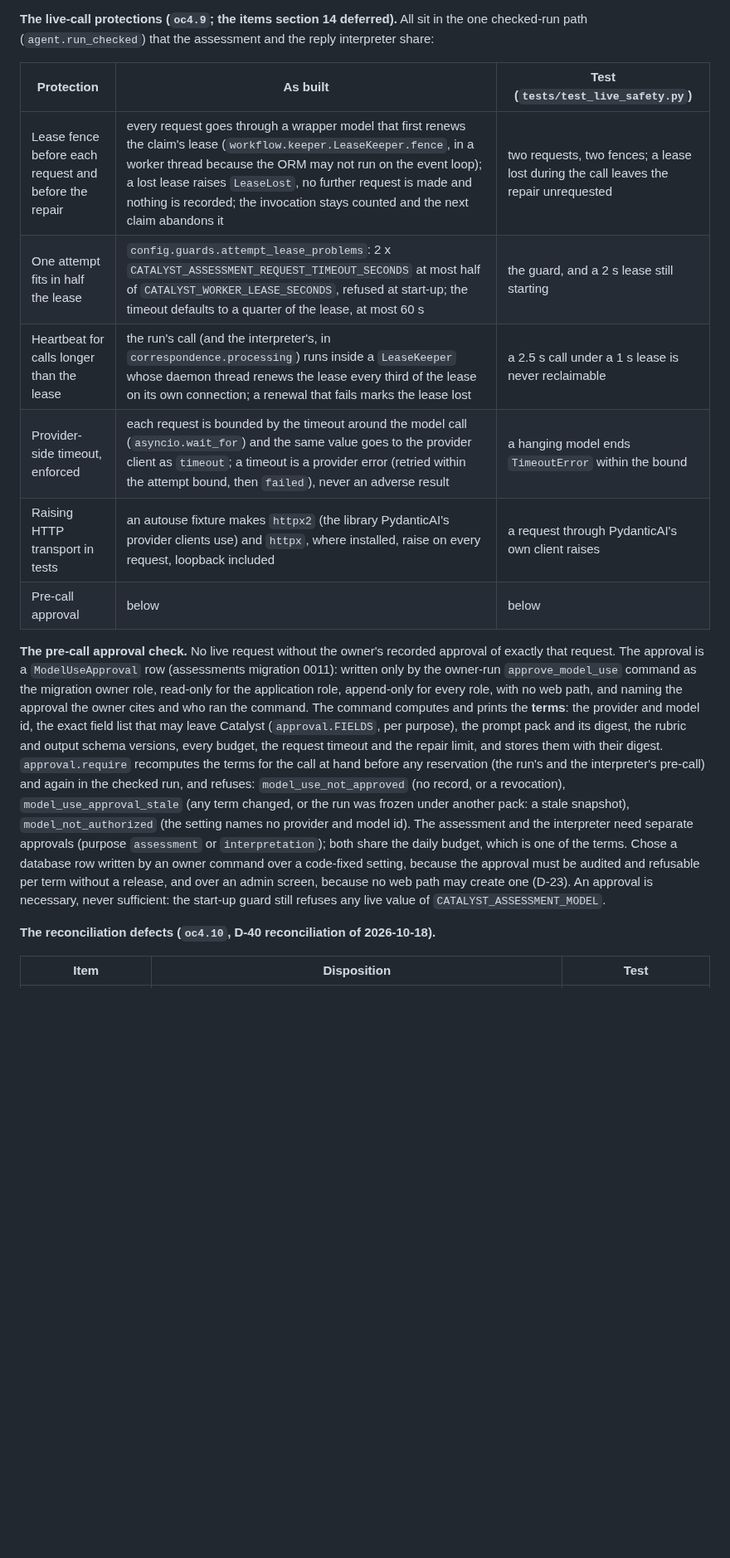
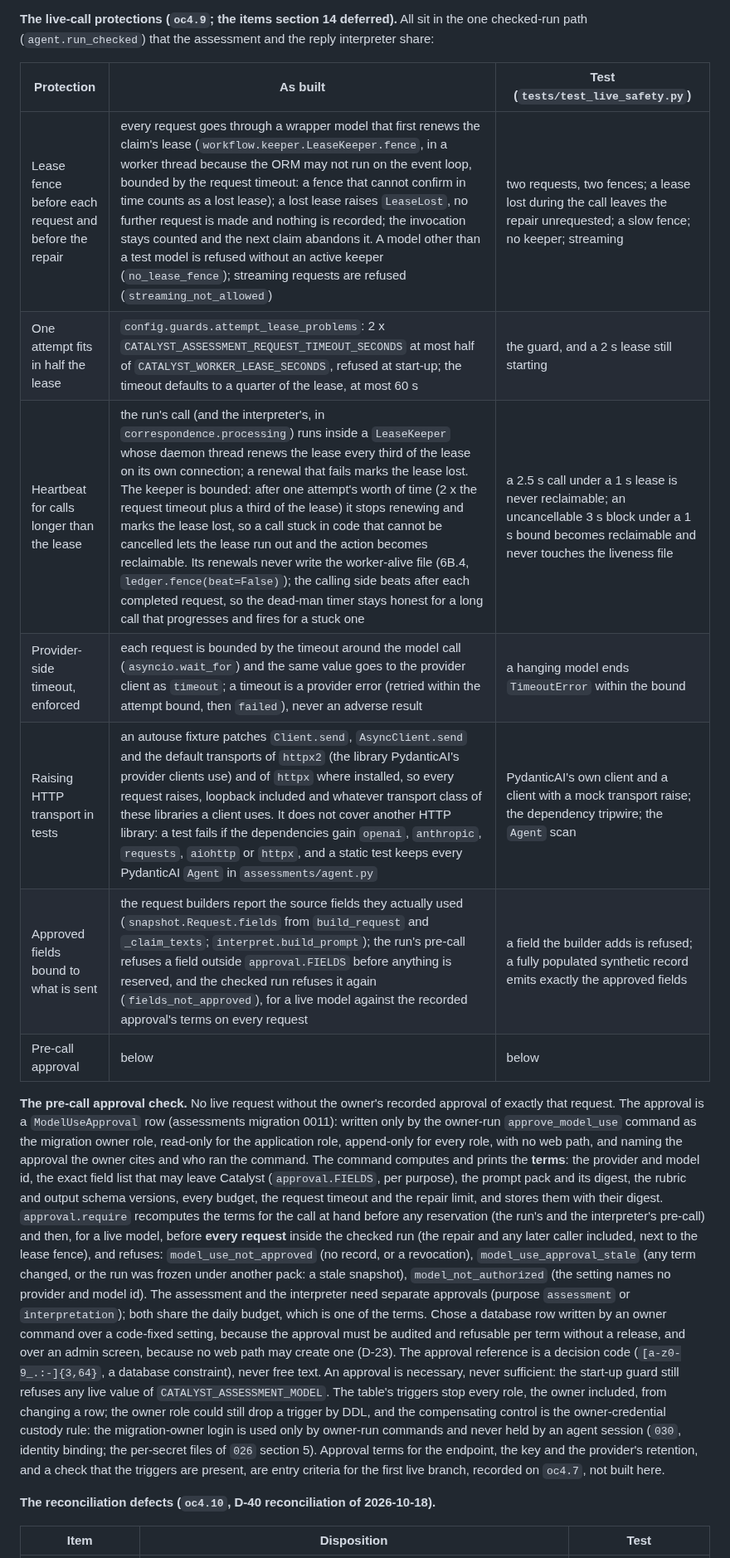
Before and after one commit to intent-solutions-io/catalyst-onboarding-v2, a Markdown page: 000-docs/018-AT-DSGN-p3-evidence-assessment-specification.md, the part around one of its changes. Shown at 83% size. Rendered like a GitHub page; blank space fills up the shorter version.

```diff
--- a/000-docs/018-AT-DSGN-p3-evidence-assessment-specification.md
+++ b/000-docs/018-AT-DSGN-p3-evidence-assessment-specification.md
@@ -1195,11 +1195,12 @@ branch exists in `agent.build_model`. These protections make a later live branch
 
 | Protection | As built | Test (`tests/test_live_safety.py`) |
 |---|---|---|
-| Lease fence before each request and before the repair | every request goes through a wrapper model that first renews the claim's lease (`workflow.keeper.LeaseKeeper.fence`, in a worker thread because the ORM may not run on the event loop); a lost lease raises `LeaseLost`, no further request is made and nothing is recorded; the invocation stays counted and the next claim abandons it | two requests, two fences; a lease lost during the call leaves the repair unrequested |
+| Lease fence before each request and before the repair | every request goes through a wrapper model that first renews the claim's lease (`workflow.keeper.LeaseKeeper.fence`, in a worker thread because the ORM may not run on the event loop, bounded by the request timeout: a fence that cannot confirm in time counts as a lost lease); a lost lease raises `LeaseLost`, no further request is made and nothing is recorded; the invocation stays counted and the next claim abandons it. A model other than a test model is refused without an active keeper (`no_lease_fence`); streaming requests are refused (`streaming_not_allowed`) | two requests, two fences; a lease lost during the call leaves the repair unrequested; a slow fence; no keeper; streaming |
 | One attempt fits in half the lease | `config.guards.attempt_lease_problems`: 2 x `CATALYST_ASSESSMENT_REQUEST_TIMEOUT_SECONDS` at most half of `CATALYST_WORKER_LEASE_SECONDS`, refused at start-up; the timeout defaults to a quarter of the lease, at most 60 s | the guard, and a 2 s lease still starting |
-| Heartbeat for calls longer than the lease | the run's call (and the interpreter's, in `correspondence.processing`) runs inside a `LeaseKeeper` whose daemon thread renews the lease every third of the lease on its own connection; a renewal that fails marks the lease lost | a 2.5 s call under a 1 s lease is never reclaimable |
+| Heartbeat for calls longer than the lease | the run's call (and the interpreter's, in `correspondence.processing`) runs inside a `LeaseKeeper` whose daemon thread renews the lease every third of the lease on its own connection; a renewal that fails marks the lease lost. The keeper is bounded: after one attempt's worth of time (2 x the request timeout plus a third of the lease) it stops renewing and marks the lease lost, so a call stuck in code that cannot be cancelled lets the lease run out and the action becomes reclaimable. Its renewals never write the worker-alive file (6B.4, `ledger.fence(beat=False)`); the calling side beats after each completed request, so the dead-man timer stays honest for a long call that progresses and fires for a stuck one | a 2.5 s call under a 1 s lease is never reclaimable; an uncancellable 3 s block under a 1 s bound becomes reclaimable and never touches the liveness file |
 | Provider-side timeout, enforced | each request is bounded by the timeout around the model call (`asyncio.wait_for`) and the same value goes to the provider client as `timeout`; a timeout is a provider error (retried within the attempt bound, then `failed`), never an adverse result | a hanging model ends `TimeoutError` within the bound |
-| Raising HTTP transport in tests | an autouse fixture makes `httpx2` (the library PydanticAI's provider clients use) and `httpx`, where installed, raise on every request, loopback included | a request through PydanticAI's own client raises |
+| Raising HTTP transport in tests | an autouse fixture patches `Client.send`, `AsyncClient.send` and the default transports of `httpx2` (the library PydanticAI's provider clients use) and of `httpx` where installed, so every request raises, loopback included and whatever transport class of these libraries a client uses. It does not cover another HTTP library: a test fails if the dependencies gain `openai`, `anthropic`, `requests`, `aiohttp` or `httpx`, and a static test keeps every PydanticAI `Agent` in `assessments/agent.py` | PydanticAI's own client and a client with a mock transport raise; the dependency tripwire; the `Agent` scan |
+| Approved fields bound to what is sent | the request builders report the source fields they actually used (`snapshot.Request.fields` from `build_request` and `_claim_texts`; `interpret.build_prompt`); the run's pre-call refuses a field outside `approval.FIELDS` before anything is reserved, and the checked run refuses it again (`fields_not_approved`), for a live model against the recorded approval's terms on every request | a field the builder adds is refused; a fully populated synthetic record emits exactly the approved fields |
 | Pre-call approval | below | below |
 
 **The pre-call approval check.** No live request without the owner's recorded approval of exactly that request.
@@ -1209,14 +1210,21 @@ role, with no web path, and naming the approval the owner cites and who ran the
 prints the **terms**: the provider and model id, the exact field list that may leave Catalyst (`approval.FIELDS`, per
 purpose), the prompt pack and its digest, the rubric and output schema versions, every budget, the request timeout
 and the repair limit, and stores them with their digest. `approval.require` recomputes the terms for the call at hand
-before any reservation (the run's and the interpreter's pre-call) and again in the checked run, and refuses:
+before any reservation (the run's and the interpreter's pre-call) and then, for a live model, before **every request**
+inside the checked run (the repair and any later caller included, next to the lease fence), and refuses:
 `model_use_not_approved` (no record, or a revocation), `model_use_approval_stale` (any term changed, or the run was
 frozen under another pack: a stale snapshot), `model_not_authorized` (the setting names no provider and model id).
 The assessment and the interpreter need separate approvals (purpose `assessment` or `interpretation`); both share
 the daily budget, which is one of the terms. Chose a database row written by an owner command over a code-fixed
 setting, because the approval must be audited and refusable per term without a release, and over an admin screen,
-because no web path may create one (D-23). An approval is necessary, never sufficient: the start-up guard still
-refuses any live value of `CATALYST_ASSESSMENT_MODEL`.
+because no web path may create one (D-23). The approval reference is a decision code (`[a-z0-9_.:-]{3,64}`, a database
+constraint), never free text. An approval is necessary, never sufficient: the start-up guard still refuses any live
+value of `CATALYST_ASSESSMENT_MODEL`. The table's triggers stop every role, the owner included, from changing a row;
+the owner role could still drop a trigger by DDL, and the compensating control is the owner-credential custody rule:
+the migration-owner login is used only by owner-run commands and never held by an agent session (`030`, identity
+binding; the per-secret files of `026` section 5). Approval terms for the endpoint, the key and the provider's
+retention, and a check that the triggers are present, are entry criteria for the first live branch, recorded on
+`oc4.7`, not built here.
 
 **The reconciliation defects (`oc4.10`, D-40 reconciliation of 2026-10-18).**
 
```
Also changed, not shown: other parts of 000-docs/018-AT-DSGN-p3-evidence-assessment-specification.md (+9 -3 lines), CHANGELOG.md (+5 -1 lines).
